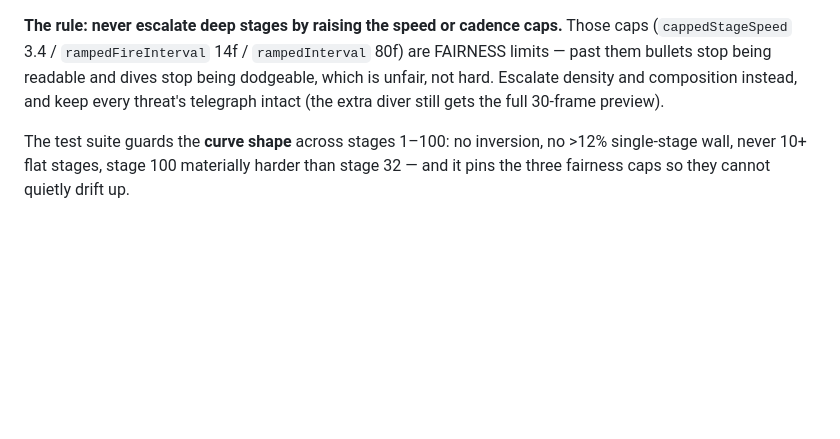
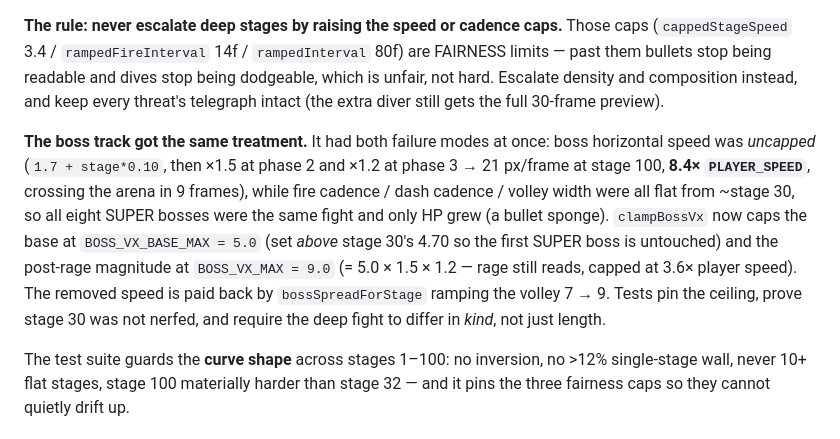
Before and after one commit to ChangSubKwak/my-galaga, a Markdown page: CLAUDE.md, the part around the change. Drawn GitHub-style; blank space fills up the shorter version.

Commit message:
docs: record the boss-track speed ceiling + density ramp in CLAUDE.md
Co-Authored-By: Claude Fable 5 <noreply@anthropic.com>

```diff
--- a/CLAUDE.md
+++ b/CLAUDE.md
@@ -187,6 +187,17 @@ FAIRNESS limits — past them bullets stop being readable and dives stop being d
 which is unfair, not hard. Escalate density and composition instead, and keep every
 threat's telegraph intact (the extra diver still gets the full 30-frame preview).
 
+**The boss track got the same treatment.** It had both failure modes at once: boss
+horizontal speed was *uncapped* (`1.7 + stage*0.10`, then ×1.5 at phase 2 and ×1.2 at
+phase 3 → 21 px/frame at stage 100, **8.4× `PLAYER_SPEED`**, crossing the arena in 9
+frames), while fire cadence / dash cadence / volley width were all flat from ~stage 30,
+so all eight SUPER bosses were the same fight and only HP grew (a bullet sponge).
+`clampBossVx` now caps the base at `BOSS_VX_BASE_MAX = 5.0` (set *above* stage 30's 4.70
+so the first SUPER boss is untouched) and the post-rage magnitude at `BOSS_VX_MAX = 9.0`
+(= 5.0 × 1.5 × 1.2 — rage still reads, capped at 3.6× player speed). The removed speed is
+paid back by `bossSpreadForStage` ramping the volley 7 → 9. Tests pin the ceiling, prove
+stage 30 was not nerfed, and require the deep fight to differ in *kind*, not just length.
+
 The test suite guards the **curve shape** across stages 1–100: no inversion, no >12%
 single-stage wall, never 10+ flat stages, stage 100 materially harder than stage 32 —
 and it pins the three fairness caps so they cannot quietly drift up.
```
